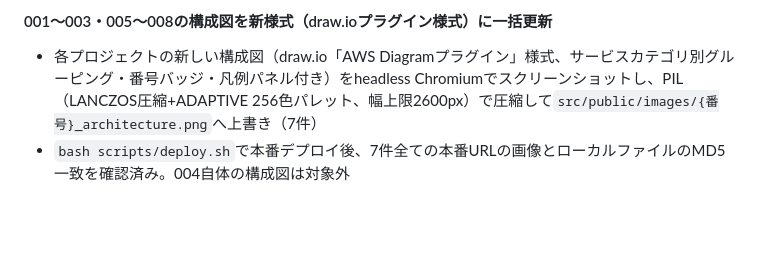
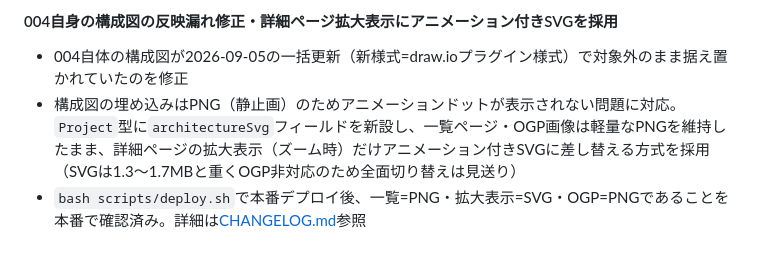
Before and after one commit to Zer0-1179/Zer0-public, a Markdown page: 004_portfolio/docs-public/README.md, the part around one of its changes. Drawn GitHub-style; blank space fills up the shorter version.

```diff
--- a/004_portfolio/docs-public/README.md
+++ b/004_portfolio/docs-public/README.md
@@ -144,5 +144,6 @@ bash scripts/deploy.sh
 
-#### 001〜003・005〜008の構成図を新様式（draw.ioプラグイン様式）に一括更新
+#### 004自身の構成図の反映漏れ修正・詳細ページ拡大表示にアニメーション付きSVGを採用
 
-- 各プロジェクトの新しい構成図（draw.io「AWS Diagramプラグイン」様式、サービスカテゴリ別グルーピング・番号バッジ・凡例パネル付き）をheadless Chromiumでスクリーンショットし、PIL（LANCZOS圧縮+ADAPTIVE 256色パレット、幅上限2600px）で圧縮して`src/public/images/{番号}_architecture.png`へ上書き（7件）
-- `bash scripts/deploy.sh`で本番デプロイ後、7件全ての本番URLの画像とローカルファイルのMD5一致を確認済み。004自体の構成図は対象外
+- 004自体の構成図が2026-09-05の一括更新（新様式=draw.ioプラグイン様式）で対象外のまま据え置かれていたのを修正
+- 構成図の埋め込みはPNG（静止画）のためアニメーションドットが表示されない問題に対応。`Project`型に`architectureSvg`フィールドを新設し、一覧ページ・OGP画像は軽量なPNGを維持したまま、詳細ページの拡大表示（ズーム時）だけアニメーション付きSVGに差し替える方式を採用（SVGは1.3〜1.7MBと重くOGP非対応のため全面切り替えは見送り）
+- `bash scripts/deploy.sh`で本番デプロイ後、一覧=PNG・拡大表示=SVG・OGP=PNGであることを本番で確認済み。詳細は[CHANGELOG.md](./CHANGELOG.md)参照
```
Also changed, not shown: other parts of 004_portfolio/docs-public/README.md (+1 -1 lines), 004_portfolio/docs-public/CHANGELOG.md (+7 -0 lines).
